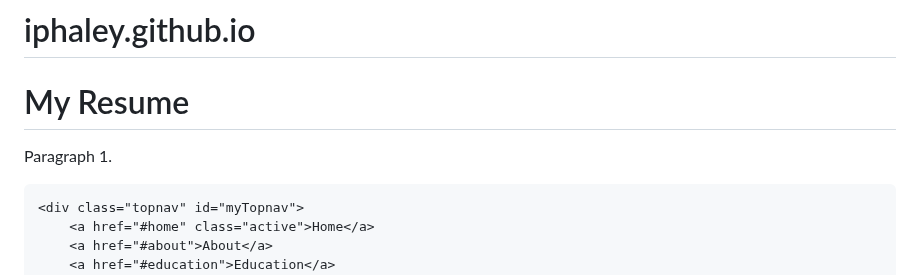
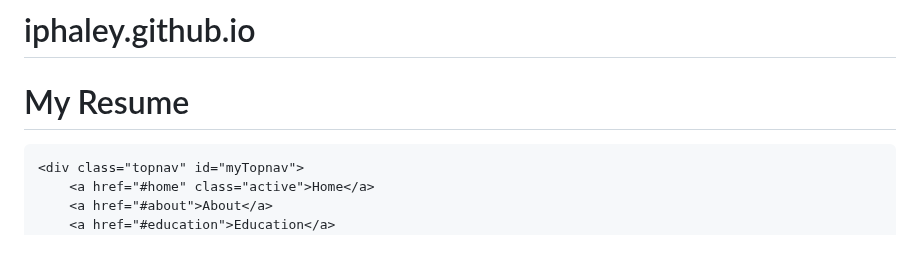
Before and after one commit to iphaley/iphaley.github.io, a Markdown page: README.md, the part around the change. GitHub-like rendering; blank space fills up the shorter version.

```diff
--- a/README.md
+++ b/README.md
@@ -11,7 +11,6 @@ p    {color: red;}
 <body>
 
 <h1>My Resume</h1>
-<p>Paragraph 1.</p>
 
 </body>
 
```
